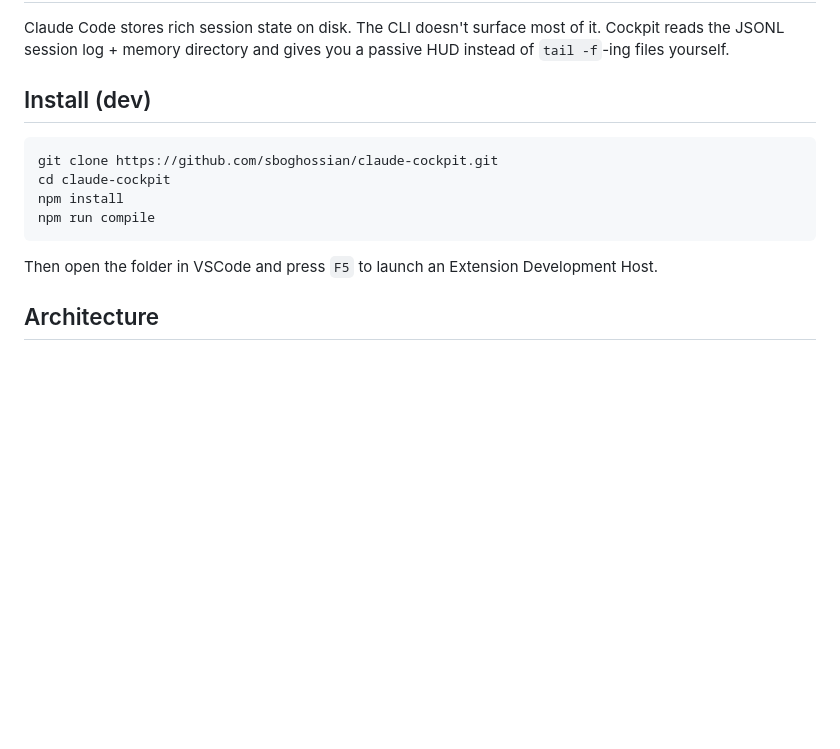
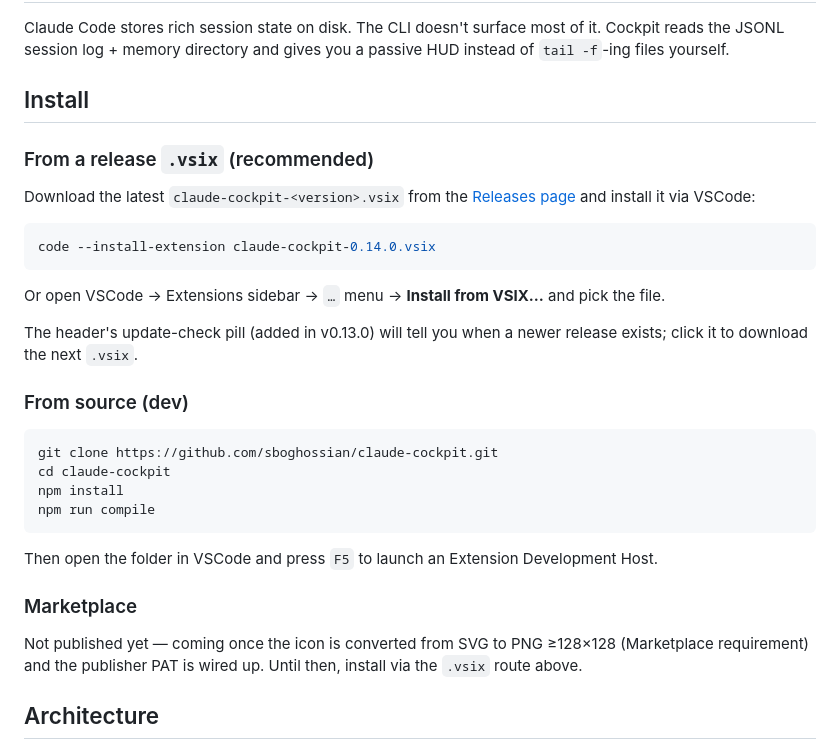
Before and after one commit to sboghossian/claude-code-cockpit, a Markdown page: README.md, the part around the change. Drawn GitHub-style; blank space fills up the shorter version.

Commit message:
docs: install via .vsix (recommended) + marketplace prerequisites (#18)
- README install section now leads with the .vsix download path:
  `code --install-extension claude-cockpit-0.14.0.vsix` (asset attached
  to the v0.14.0 GitHub release).
- Source install moved to a sub-section.
- New "Marketplace" sub-section explains why it's not published yet
  (icon needs SVG → PNG ≥128×128 conversion + publisher PAT wiring)
  and points users at the .vsix route until then.

Co-authored-by: Stephane Boghossian <stephaneboghossian@stephanes-macbook-pro-2.home>
Co-authored-by: Claude Opus 4.7 (1M context) <noreply@anthropic.com>

````diff
--- a/README.md
+++ b/README.md
@@ -52,7 +52,21 @@ Set any flag to `false` for fully local operation with zero outbound traffic. Ze
 
 Claude Code stores rich session state on disk. The CLI doesn't surface most of it. Cockpit reads the JSONL session log + memory directory and gives you a passive HUD instead of `tail -f`-ing files yourself.
 
-## Install (dev)
+## Install
+
+### From a release `.vsix` (recommended)
+
+Download the latest `claude-cockpit-<version>.vsix` from the [Releases page](https://github.com/sboghossian/claude-cockpit/releases) and install it via VSCode:
+
+```bash
+code --install-extension claude-cockpit-0.14.0.vsix
+```
+
+Or open VSCode → Extensions sidebar → `…` menu → **Install from VSIX…** and pick the file.
+
+The header's update-check pill (added in v0.13.0) will tell you when a newer release exists; click it to download the next `.vsix`.
+
+### From source (dev)
 
 ```bash
 git clone https://github.com/sboghossian/claude-cockpit.git
@@ -62,6 +76,10 @@ npm run compile
 ```
 
 Then open the folder in VSCode and press `F5` to launch an Extension Development Host.
+
+### Marketplace
+
+Not published yet — coming once the icon is converted from SVG to PNG ≥128×128 (Marketplace requirement) and the publisher PAT is wired up. Until then, install via the `.vsix` route above.
 
 ## Architecture
 
````
